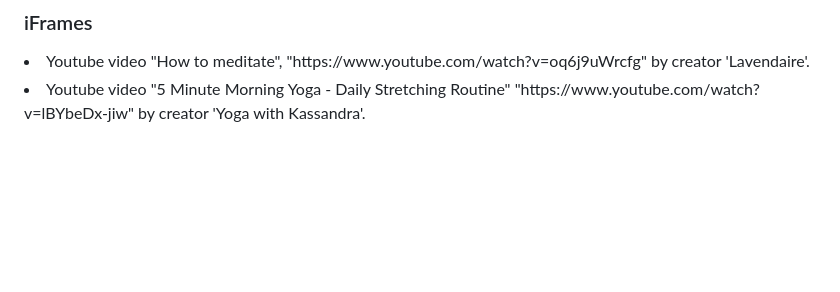
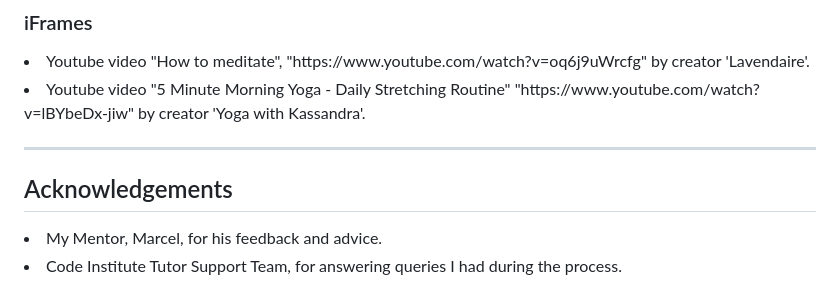
Before and after one commit to ConorM96/Project-1, a Markdown page: README.md, the part around the change. Drawn GitHub-style; blank space fills up the shorter version.

Commit message:
Added Acknowledgement section

```diff
--- a/README.md
+++ b/README.md
@@ -123,3 +123,8 @@ HTML/CSS
 ### iFrames
 <li> Youtube video "How to meditate", "https://www.youtube.com/watch?v=oq6j9uWrcfg" by creator 'Lavendaire'.
 <li> Youtube video "5 Minute Morning Yoga - Daily Stretching Routine" "https://www.youtube.com/watch?v=lBYbeDx-jiw" by creator 'Yoga with Kassandra'.
+ <hr>
+
+ ## Acknowledgements
+ <li> My Mentor, Marcel, for his feedback and advice.
+ <li> Code Institute Tutor Support Team, for answering queries I had during the process.
```
